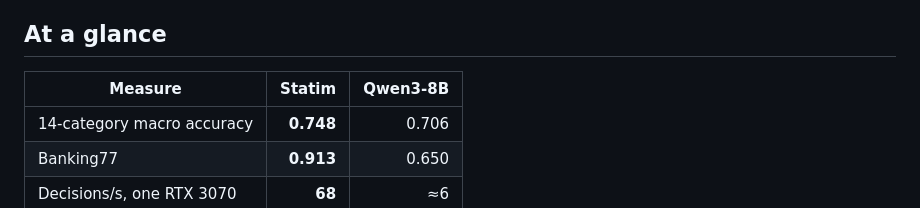
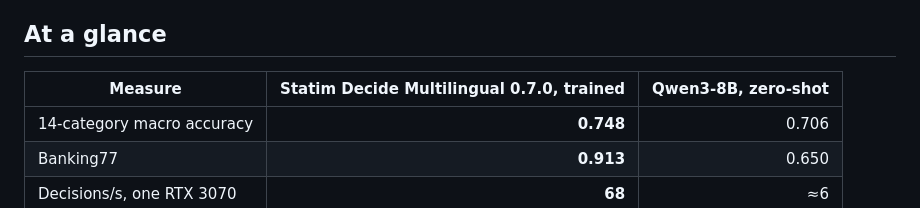
Before and after one commit to BEKO2210/statim, a Markdown page: README.md, the part around the change. Rendered like a GitHub page.

```diff
--- a/README.md
+++ b/README.md
@@ -41,7 +41,7 @@ the Jev/Laya `POST /v1/systemone` protocol, so existing clients can switch by ch
 
 ## At a glance
 
-| Measure | **Statim** | **Qwen3-8B** |
+| Measure | **Statim Decide Multilingual 0.7.0**, trained | **Qwen3-8B**, zero-shot |
 |---|---:|---:|
 | 14-category macro accuracy | **0.748** | 0.706 |
 | Banking77 | **0.913** | 0.650 |
```
Also changed, not shown: CHANGELOG.md (+2 -0 lines), docs/READINESS.md (+1 -1 lines).
